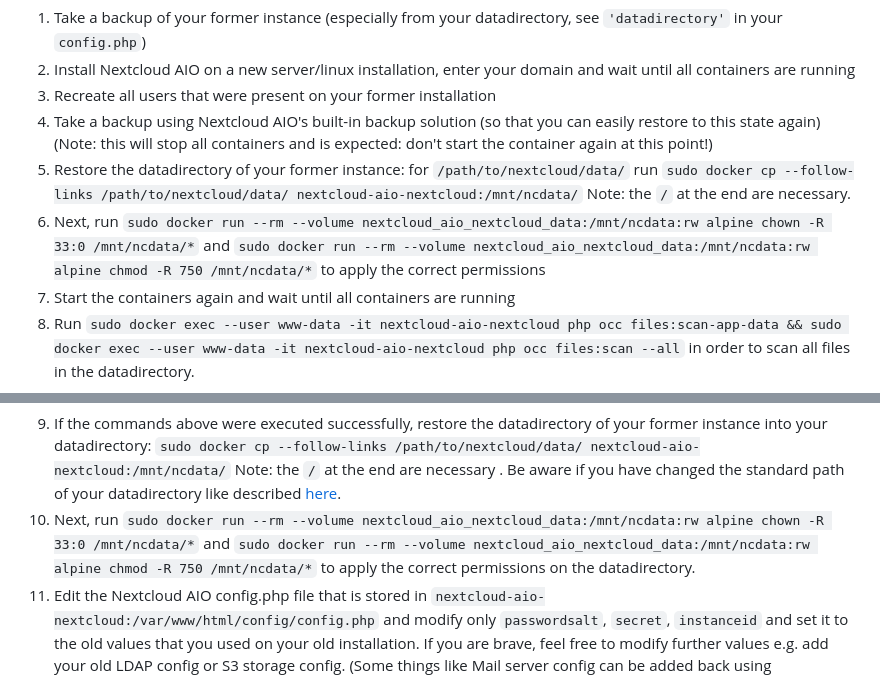
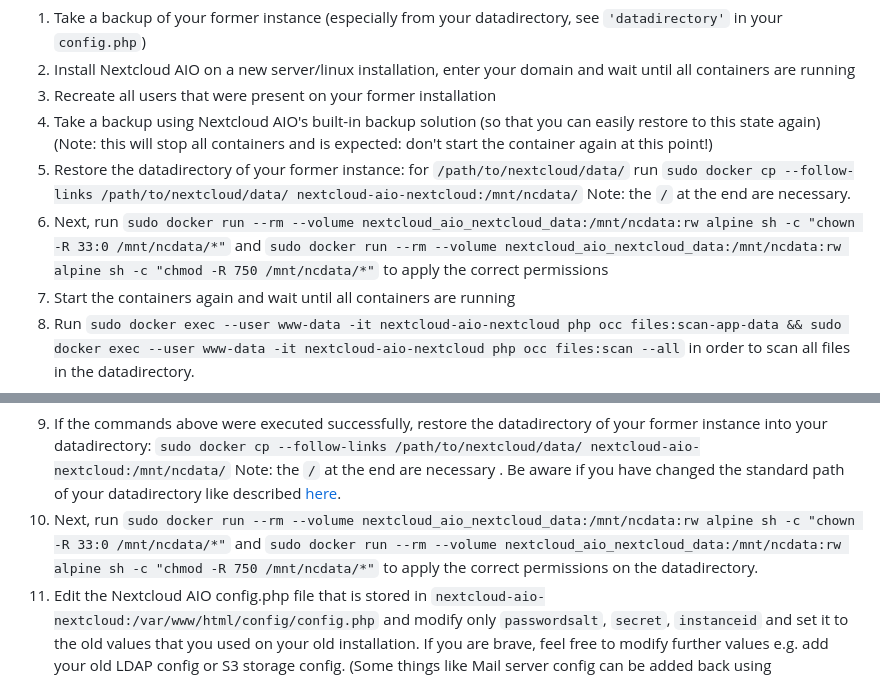
Before and after one commit to nextcloud/all-in-one, a Markdown page: migration.md, 2 parts joined by grey strips. GitHub-like rendering.

Commit message:
prevent wildcard expansion outside docker
Signed-off-by: ManOki <ManOki@users.noreply.github.com>

````diff
--- a/migration.md
+++ b/migration.md
@@ -15,7 +15,7 @@ The procedure for migrating only the files works like this:
 1. Recreate all users that were present on your former installation
 1. Take a backup using Nextcloud AIO's built-in backup solution (so that you can easily restore to this state again) (Note: this will stop all containers and is expected: don't start the container again at this point!)
 1. Restore the datadirectory of your former instance: for `/path/to/nextcloud/data/` run `sudo docker cp --follow-links /path/to/nextcloud/data/ nextcloud-aio-nextcloud:/mnt/ncdata/` Note: the `/` at the end are necessary.
-1. Next, run `sudo docker run --rm --volume nextcloud_aio_nextcloud_data:/mnt/ncdata:rw alpine chown -R 33:0 /mnt/ncdata/*` and `sudo docker run --rm --volume nextcloud_aio_nextcloud_data:/mnt/ncdata:rw alpine chmod -R 750 /mnt/ncdata/*` to apply the correct permissions
+1. Next, run `sudo docker run --rm --volume nextcloud_aio_nextcloud_data:/mnt/ncdata:rw alpine sh -c "chown -R 33:0 /mnt/ncdata/*"` and `sudo docker run --rm --volume nextcloud_aio_nextcloud_data:/mnt/ncdata:rw alpine sh -c "chmod -R 750 /mnt/ncdata/*"` to apply the correct permissions
 1. Start the containers again and wait until all containers are running
 1. Run `sudo docker exec --user www-data -it nextcloud-aio-nextcloud php occ files:scan-app-data && sudo docker exec --user www-data -it nextcloud-aio-nextcloud php occ files:scan --all` in order to scan all files in the datadirectory.
 
@@ -74,7 +74,7 @@ The procedure for migrating the files and the database works like this:
     sudo docker run --rm --volume nextcloud_aio_database_dump:/mnt/data:rw alpine rm /mnt/data/initial-cleanup-done
     ```
 1. If the commands above were executed successfully, restore the datadirectory of your former instance into your datadirectory: `sudo docker cp --follow-links /path/to/nextcloud/data/ nextcloud-aio-nextcloud:/mnt/ncdata/` Note: the `/` at the end are necessary . Be aware if you have changed the standard path of your datadirectory like described [here](https://github.com/nextcloud/all-in-one#how-to-change-the-default-location-of-nextclouds-datadir).
-1. Next, run `sudo docker run --rm --volume nextcloud_aio_nextcloud_data:/mnt/ncdata:rw alpine chown -R 33:0 /mnt/ncdata/*` and `sudo docker run --rm --volume nextcloud_aio_nextcloud_data:/mnt/ncdata:rw alpine chmod -R 750 /mnt/ncdata/*` to apply the correct permissions on the datadirectory.
+1. Next, run `sudo docker run --rm --volume nextcloud_aio_nextcloud_data:/mnt/ncdata:rw alpine sh -c "chown -R 33:0 /mnt/ncdata/*"` and `sudo docker run --rm --volume nextcloud_aio_nextcloud_data:/mnt/ncdata:rw alpine sh -c "chmod -R 750 /mnt/ncdata/*"` to apply the correct permissions on the datadirectory.
 1. Edit the Nextcloud AIO config.php file that is stored in `nextcloud-aio-nextcloud:/var/www/html/config/config.php` and modify only `passwordsalt`, `secret`, `instanceid` and set it to the old values that you used on your old installation. If you are brave, feel free to modify further values e.g. add your old LDAP config or S3 storage config. (Some things like Mail server config can be added back using Nextcloud's webinterface later on).
 1. When you are done and saved your changes to the file, finally start the containers again and wait until all containers are running.
 1. As last step, install all apps again that were installed before on your old instance by using the webinterface.
````
Also changed, not shown: 1 other file.
